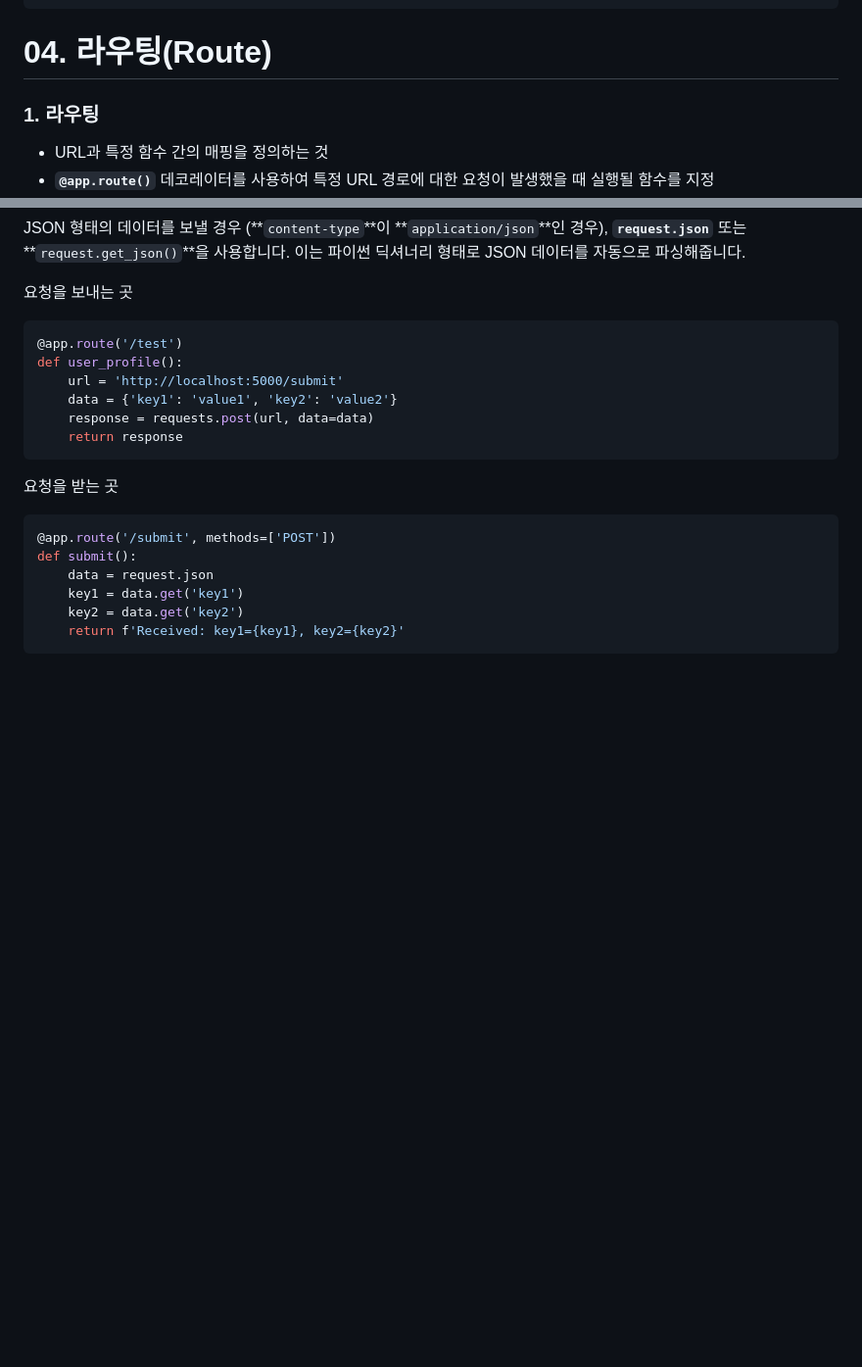
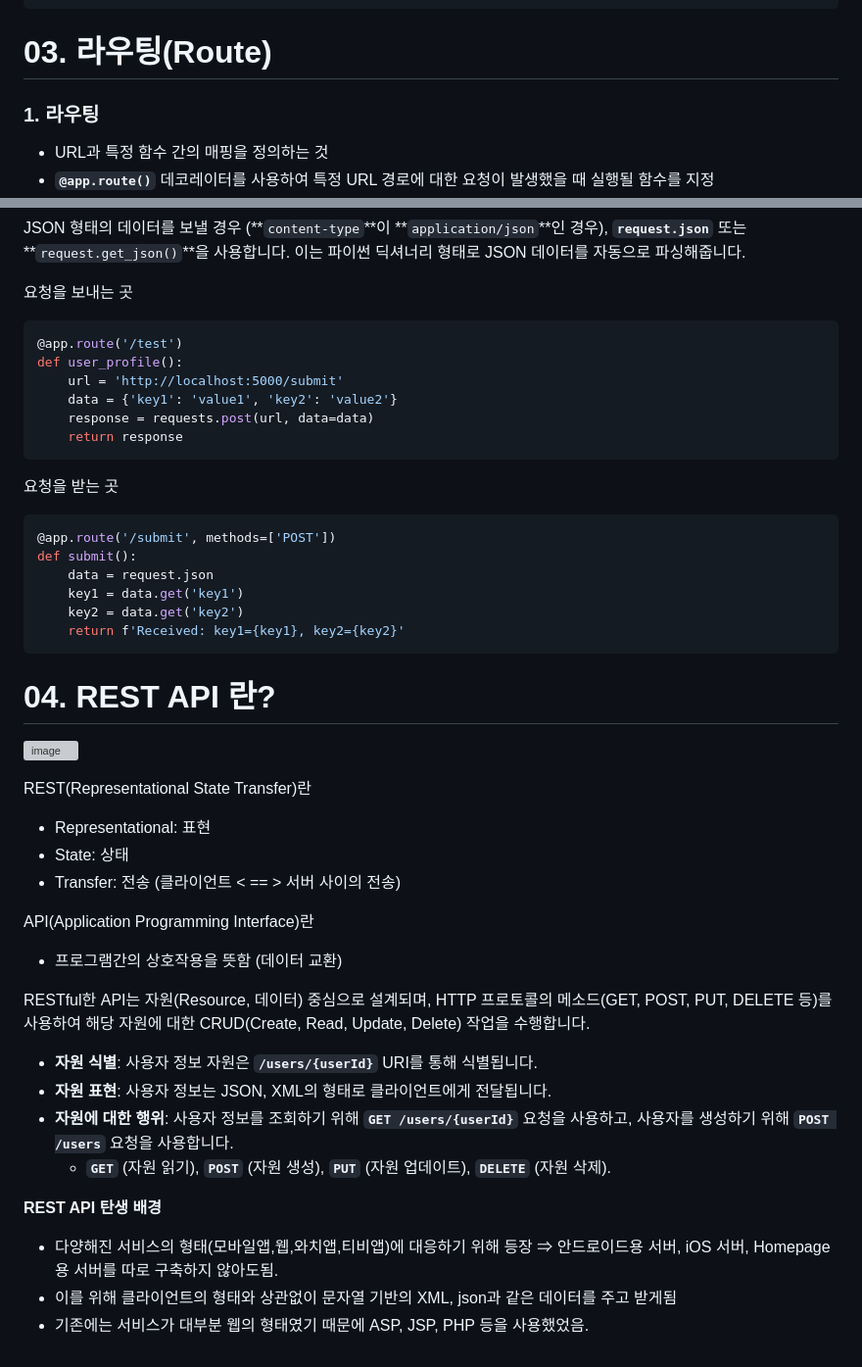
Before and after one commit to BE02LEEJAEHOON/oz_class, a Markdown page: 11_flask/README.md, 2 parts joined by grey strips. Shown: that part at 98% size. Rendered like a GitHub page; blank space fills up the shorter version; grey boxes are pictures that could not be loaded.

````diff
--- a/11_flask/README.md
+++ b/11_flask/README.md
@@ -118,7 +118,7 @@ or
 > flask --app app.py --debug run
 ```
 
-# 04. 라우팅(Route)
+# 03. 라우팅(Route)
 
 ### 1. **라우팅**
 
@@ -217,3 +217,29 @@ def submit():
     key2 = data.get('key2')
     return f'Received: key1={key1}, key2={key2}'
 ```
+
+# 04. REST API 란?
+![image](https://github.com/BE02LEEJAEHOON/oz_class/assets/155046462/aaa9deeb-0595-4ea2-9ac0-d50b25d8345d)
+
+REST(Representational State Transfer)란
+
+- Representational: 표현
+- State: 상태
+- Transfer: 전송 (클라이언트 < == > 서버 사이의 전송)
+
+API(Application Programming Interface)란
+
+- 프로그램간의 상호작용을 뜻함 (데이터 교환)
+
+RESTful한 API는 자원(Resource, 데이터) 중심으로 설계되며, HTTP 프로토콜의 메소드(GET, POST, PUT, DELETE 등)를 사용하여 해당 자원에 대한 CRUD(Create, Read, Update, Delete) 작업을 수행합니다.
+
+- **자원 식별**: 사용자 정보 자원은 **`/users/{userId}`** URI를 통해 식별됩니다.
+- **자원 표현**: 사용자 정보는 JSON, XML의 형태로 클라이언트에게 전달됩니다.
+- **자원에 대한 행위**: 사용자 정보를 조회하기 위해 **`GET /users/{userId}`** 요청을 사용하고, 사용자를 생성하기 위해 **`POST /users`** 요청을 사용합니다.
+    - **`GET`** (자원 읽기), **`POST`** (자원 생성), **`PUT`** (자원 업데이트), **`DELETE`** (자원 삭제).
+
+**REST API 탄생 배경**
+
+- 다양해진 서비스의 형태(모바일앱,웹,와치앱,티비앱)에 대응하기 위해 등장 ⇒ 안드로이드용 서버, iOS 서버, Homepage용 서버를 따로 구축하지 않아도됨.
+- 이를 위해 클라이언트의 형태와 상관없이 문자열 기반의 XML, json과 같은 데이터를 주고 받게됨
+- 기존에는 서비스가 대부분 웹의 형태였기 때문에 ASP, JSP, PHP 등을 사용했었음.
````
